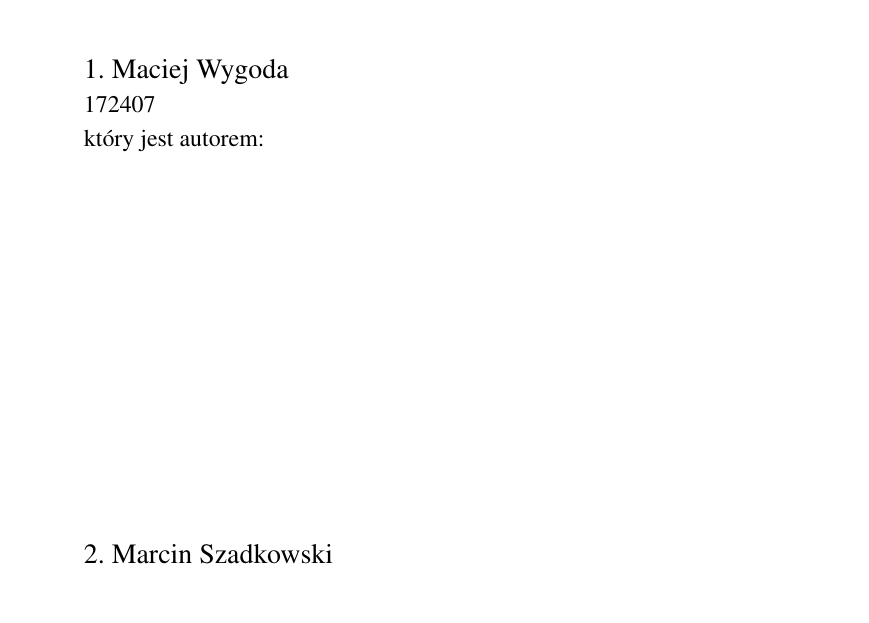
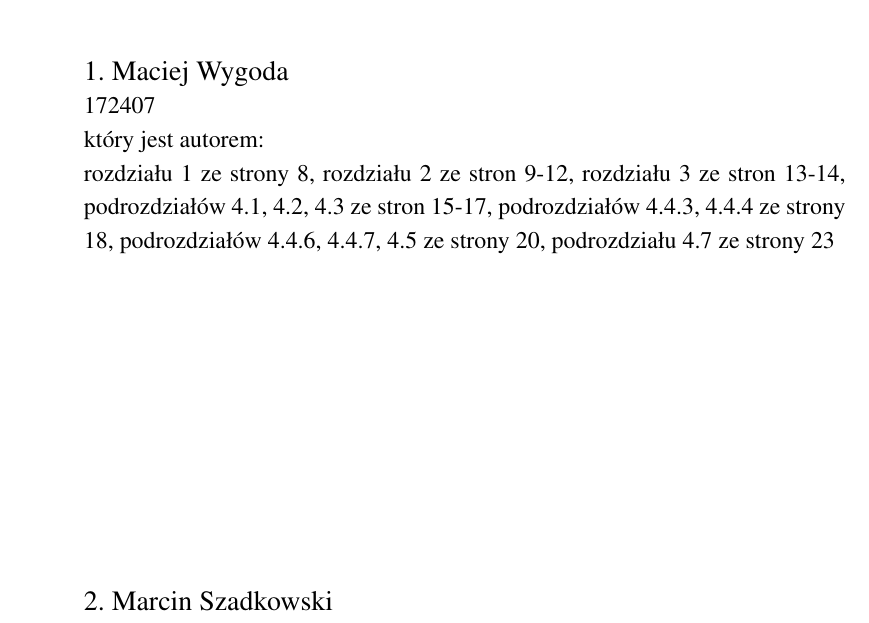
Before and after one commit to mszadko/thesis_1, a LaTeX thesis (LaTeX/thesis_1.tex): part of page 2 of 28, cut so that both start at the same text. Compiled offline with pdfLaTeX.

Commit message:
rozdzialy

```diff
--- a/LaTeX/thesis_1.tex
+++ b/LaTeX/thesis_1.tex
@@ -25,7 +25,7 @@
 
 \begin{document}
 \maketitle
-\twoppage{Maciej Wygoda}{172407}{}{Marcin Szadkowski}{167607}{rozdziału 1 ze strony 8, podrozdziału 4.4.1 ze strony 17, podrozdziałów 4.4.2, 4.4.3 i 4.4.4 ze strony 18, podrozdziału 4.4.5 ze strony 19, podrozdziału 4.4.6 ze strony 20, podrozdziału 4.5 ze strony 20, podrozdziału 4.6 ze stron 21-23. }
+\twoppage{Maciej Wygoda}{172407}{rozdziału 1 ze strony 8, rozdziału 2 ze stron 9-12, rozdziału 3 ze stron 13-14, podrozdziałów 4.1, 4.2, 4.3 ze stron 15-17, podrozdziałów 4.4.3, 4.4.4 ze strony 18, podrozdziałów 4.4.6, 4.4.7, 4.5 ze strony 20, podrozdziału 4.7 ze strony 23}{Marcin Szadkowski}{167607}{rozdziału 1 ze strony 8, podrozdziału 4.4.1 ze strony 17, podrozdziałów 4.4.2, 4.4.3 i 4.4.4 ze strony 18, podrozdziału 4.4.5 ze strony 19, podrozdziału 4.4.6 ze strony 20, podrozdziału 4.5 ze strony 20, podrozdziału 4.6 ze stron 21-23. }
 \statementpage
 \abstractpage
 {Implementacja sieciowej gry wideo z wykorzystaniem silnika Unreal Engine 4}
```
